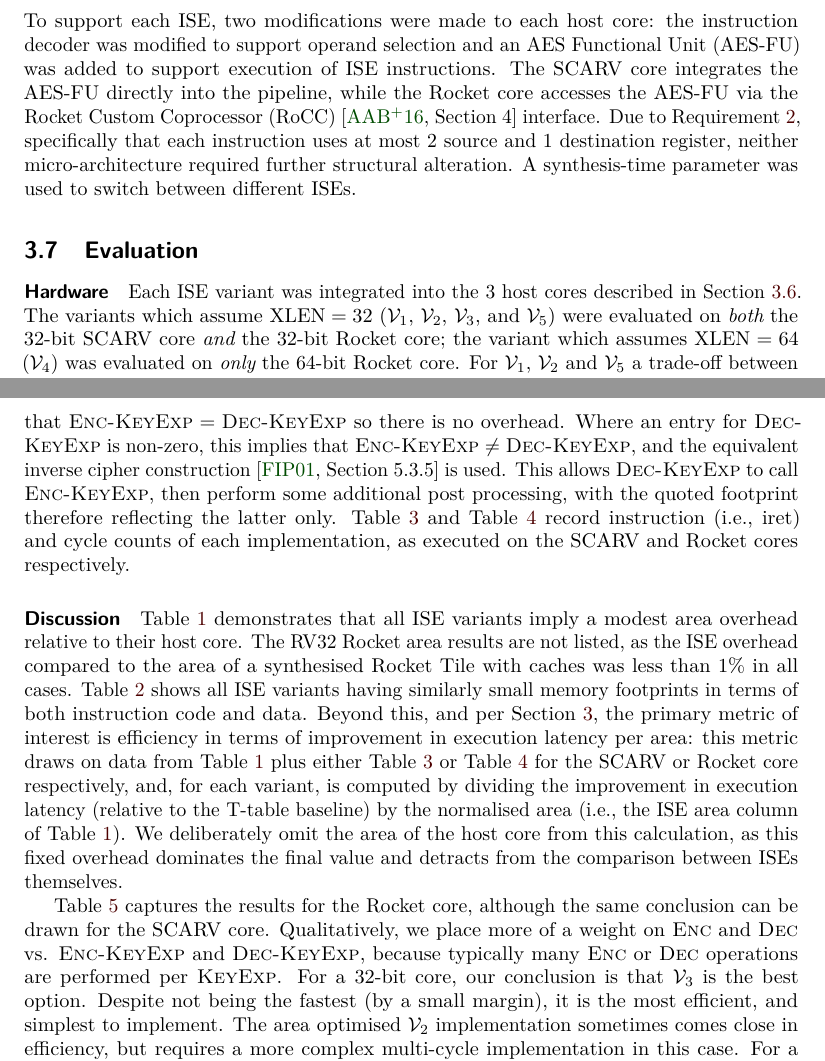
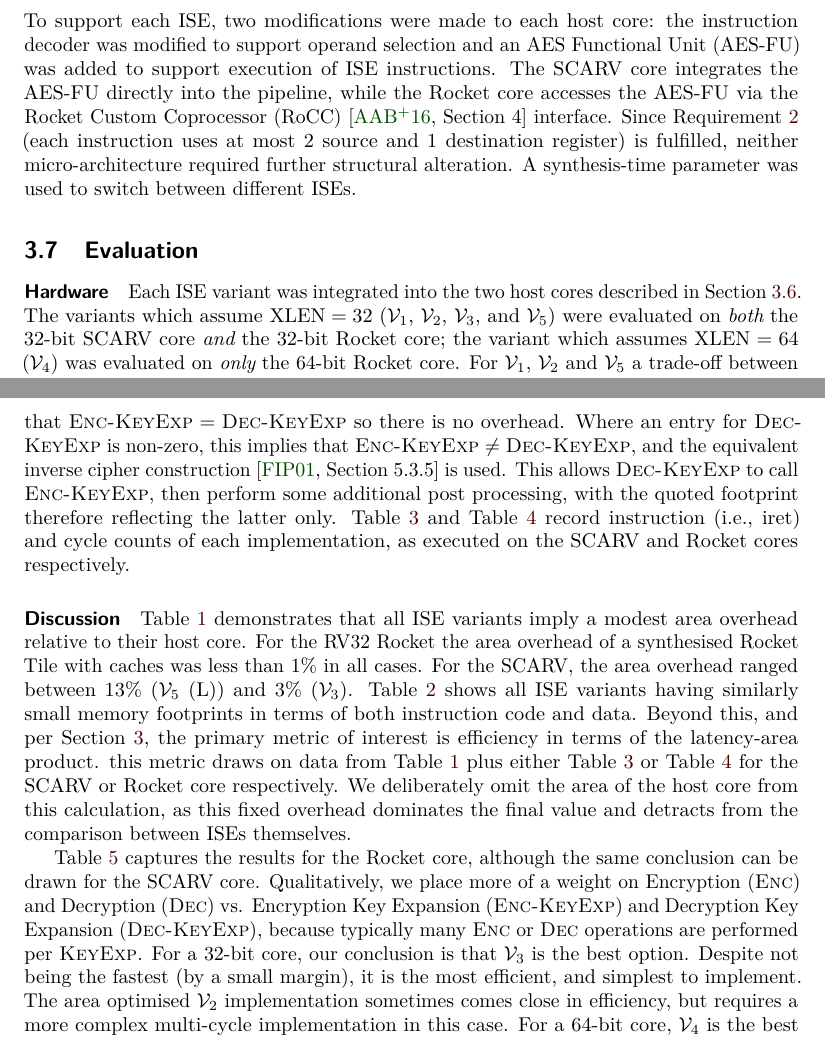
Before and after one commit to scarv/aes-risc-pipeline, a LaTeX document (doc/paper.tex, which reads doc/tex/body-ise_eval_discuss.tex, doc/tex/body-ise_eval_hw.tex, doc/tex/body-ise_implement.tex): two parts of pages 11 and 12 of 32, joined at a grey line, cut so that both start at the same text. Compiled offline with pdfLaTeX.

Commit message:
paper: Editorial stuff, plus rocket area numbers
 On branch master
 Your branch is up-to-date with 'origin/master'.

 Changes to be committed:
	modified:   doc/paper.bib
	modified:   doc/paper.tex
	modified:   doc/tex/bg-aes_impl_hw.tex
	modified:   doc/tex/bg-aes_impl_ise.tex
	modified:   doc/tex/bg-aes_impl_sec.tex
	modified:   doc/tex/bg-aes_impl_sw.tex
	modified:   doc/tex/body-ise_eval_discuss.tex
	modified:   doc/tex/body-ise_eval_hw.tex
	modified:   doc/tex/body-ise_implement.tex
	modified:   doc/tex/body-ise_intro.tex
	modified:   doc/tex/body-modes-gcm.tex
	modified:   doc/tex/intro-remit.tex
	modified:   doc/tex/intro.tex
	modified:   extern/scarv-cpu

 Changes not staged for commit:
	modified:   extern/riscv-gnu-toolchain (modified content)
	modified:   extern/riscv-isa-sim (modified content)
	modified:   extern/riscv-pk (modified content)

```diff
--- a/doc/tex/body-ise_eval_discuss.tex
+++ b/doc/tex/body-ise_eval_discuss.tex
@@ -3,9 +3,12 @@
 \REFTAB{tab:eval:hw}
 demonstrates that all ISE variants
 imply a modest area overhead relative to their host core.
-The RV32 \CORE{1} area results are not listed, as the ISE overhead compared to
-the area of a synthesised \CORE{1} Tile with caches was less than $1\%$ in all
-cases.
+For the RV32 \CORE{1} the area overhead of a synthesised \CORE{1} Tile with
+caches was less than $1\%$ in all cases.
+For the \CORE{2}, the area overhead ranged between
+$13\%$ (\ISE{5} (L))
+and
+$3\%$ (\ISE{3}).
 \REFTAB{tab:eval:sw:size}
 shows all ISE variants
 having similarly small memory footprints in terms of both instruction code and
@@ -13,30 +16,28 @@ data.
 Beyond this, and per
 \REFSEC{sec:ise:design},
 the primary metric of interest is efficiency in terms of
-improvement in execution latency per area:
+the latency-area product.
 this metric draws on data from
 \REFTAB{tab:eval:hw}
 plus either
 \REFTAB{tab:eval:sw:perf:2}
 or
 \REFTAB{tab:eval:sw:perf:1}
-for the \CORE{2} or \CORE{1} core respectively,
-and, for each variant, is computed by dividing the improvement in execution
-latency (relative to the T-table baseline) by the normalised area (i.e., the
-ISE area column of \REFTAB{tab:eval:hw}). We deliberately omit the area of
-the host core from this calculation, as this fixed overhead dominates the
-final value and detracts from the comparison between ISEs themselves.
+for the \CORE{2} or \CORE{1} core respectively.
+We deliberately omit the area of the host core from this calculation, as this
+fixed overhead dominates the final value and detracts from the comparison
+between ISEs themselves.
 
 \REFTAB{tab:eval:results}
 captures the results for the \CORE{1} core, although the same conclusion can
 be drawn for the \CORE{2} core.  Qualitatively, we place more of a weight on
-\ALG{Enc}
+Encryption (\ALG{Enc})
 and
-\ALG{Dec}
+Decryption (\ALG{Dec})
 vs.
-\ALG{Enc-KeyExp}
+Encryption Key Expansion (\ALG{Enc-KeyExp})
 and
-\ALG{Dec-KeyExp},
+Decryption Key Expansion (\ALG{Dec-KeyExp}),
 because
 typically many \ALG{Enc} or \ALG{Dec} operations are performed per
 \ALG{KeyExp}.
--- a/doc/tex/body-ise_eval_hw.tex
+++ b/doc/tex/body-ise_eval_hw.tex
@@ -1,6 +1,6 @@
 % =============================================================================
 
-Each ISE variant was integrated into the $3$ host cores
+Each ISE variant was integrated into the two host cores
 described in \REFSEC{sec:ise:imp}.
 The variants which assume  $\RVXLEN = 32$
 (\ISE{1}, \ISE{2}, \ISE{3}, and \ISE{5})
--- a/doc/tex/body-ise_implement.tex
+++ b/doc/tex/body-ise_implement.tex
@@ -77,8 +77,9 @@ while
 the \CORE{1} core accesses the AES-FU via the
 Rocket Custom Coprocessor (RoCC)~\cite[Section 4]{rocket:16}
 interface.
-Due to \REFREQ{req:2},
-specifically that each instruction uses at most $2$ source and $1$ destination register,
+Since \REFREQ{req:2}
+(each instruction uses at most $2$ source and $1$ destination register)
+is fulfilled,
 neither micro-architecture required further structural alteration.
 A synthesis-time parameter was used to switch between different
 ISEs.
```
Also changed, not shown: doc/paper.bib (+7 -0 lines), doc/paper.tex (+1 -1 lines), doc/tex/bg-aes_impl_hw.tex (+3 -3 lines), doc/tex/bg-aes_impl_ise.tex (+2 -2 lines), doc/tex/bg-aes_impl_sec.tex (+2 -2 lines), doc/tex/bg-aes_impl_sw.tex (+3 -1 lines), doc/tex/body-ise_intro.tex (+2 -2 lines), doc/tex/body-modes-gcm.tex (+1 -1 lines), doc/tex/intro-remit.tex (+2 -2 lines), doc/tex/intro.tex (+5 -5 lines), doc/tex/body-ise_eval_discuss.tex (18 more changed lines).
